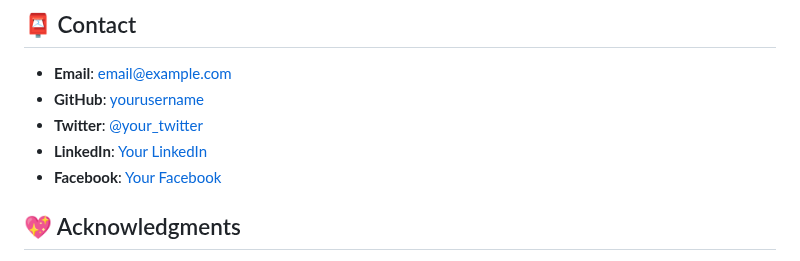
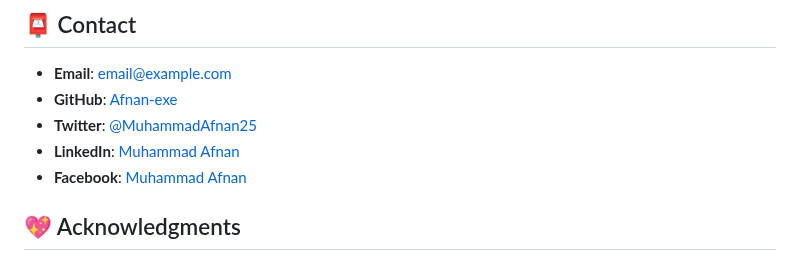
Before and after one commit to Afnan-exe/Personal-Portfolio-Website, a Markdown page: README.md, the part around the change. Drawn GitHub-style.

```diff
--- a/README.md
+++ b/README.md
@@ -56,10 +56,10 @@ Distributed under the MIT License. See LICENSE for more information.
 ## 📮 Contact
 
 - **Email**: email@example.com
-- **GitHub**: [yourusername](https://github.com/Afnan-exe)
-- **Twitter**: [@your_twitter](https://twitter.com/MuhammadAfnan25)
-- **LinkedIn**: [Your LinkedIn](https://pk.linkedin.com/in/muhammad-afnan-61567a260?trk=people-guest_people_search-card)
-- **Facebook**: [Your Facebook](https://www.facebook.com/profile.php?id=100054603271648)
+- **GitHub**: [Afnan-exe](https://github.com/Afnan-exe)
+- **Twitter**: [@MuhammadAfnan25](https://twitter.com/MuhammadAfnan25)
+- **LinkedIn**: [Muhammad Afnan](https://pk.linkedin.com/in/muhammad-afnan-61567a260?trk=people-guest_people_search-card)
+- **Facebook**: [Muhammad Afnan](https://www.facebook.com/profile.php?id=100054603271648)
 
 ## 💖 Acknowledgments
 
```
